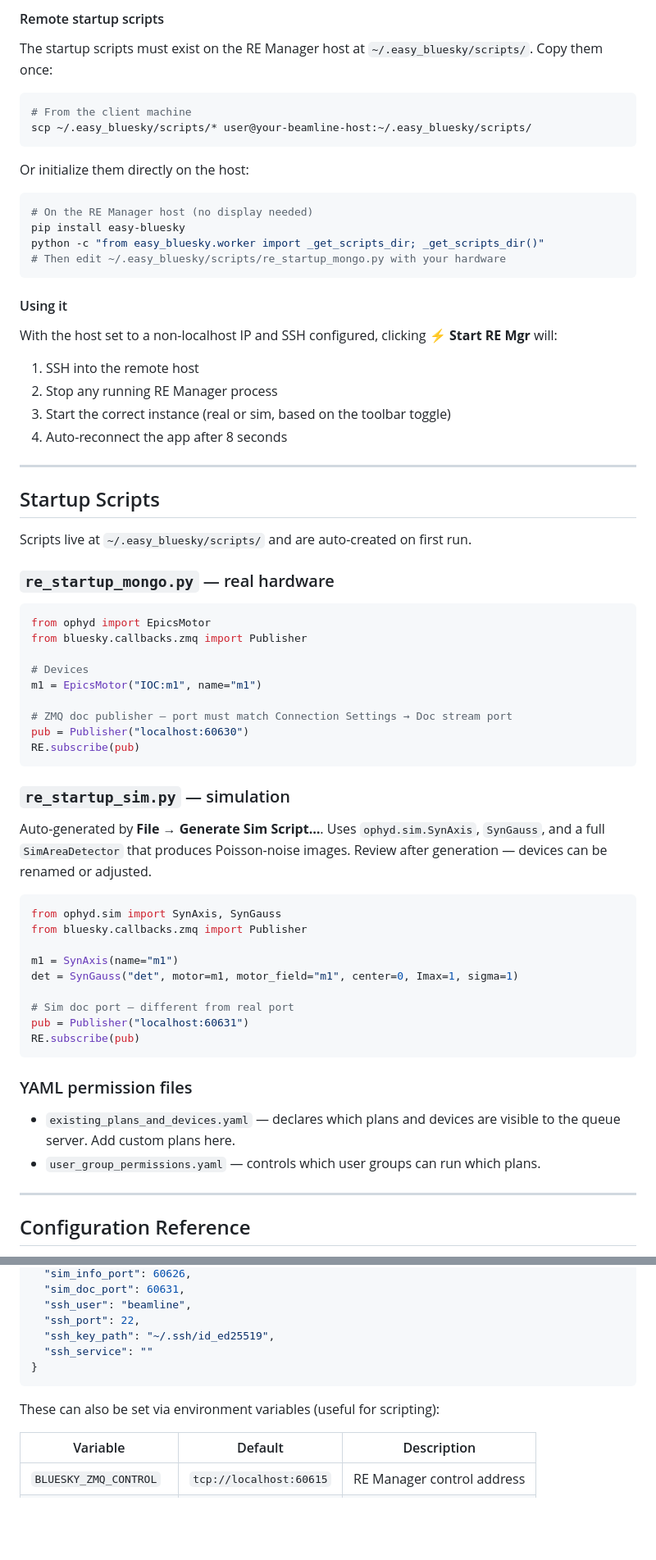
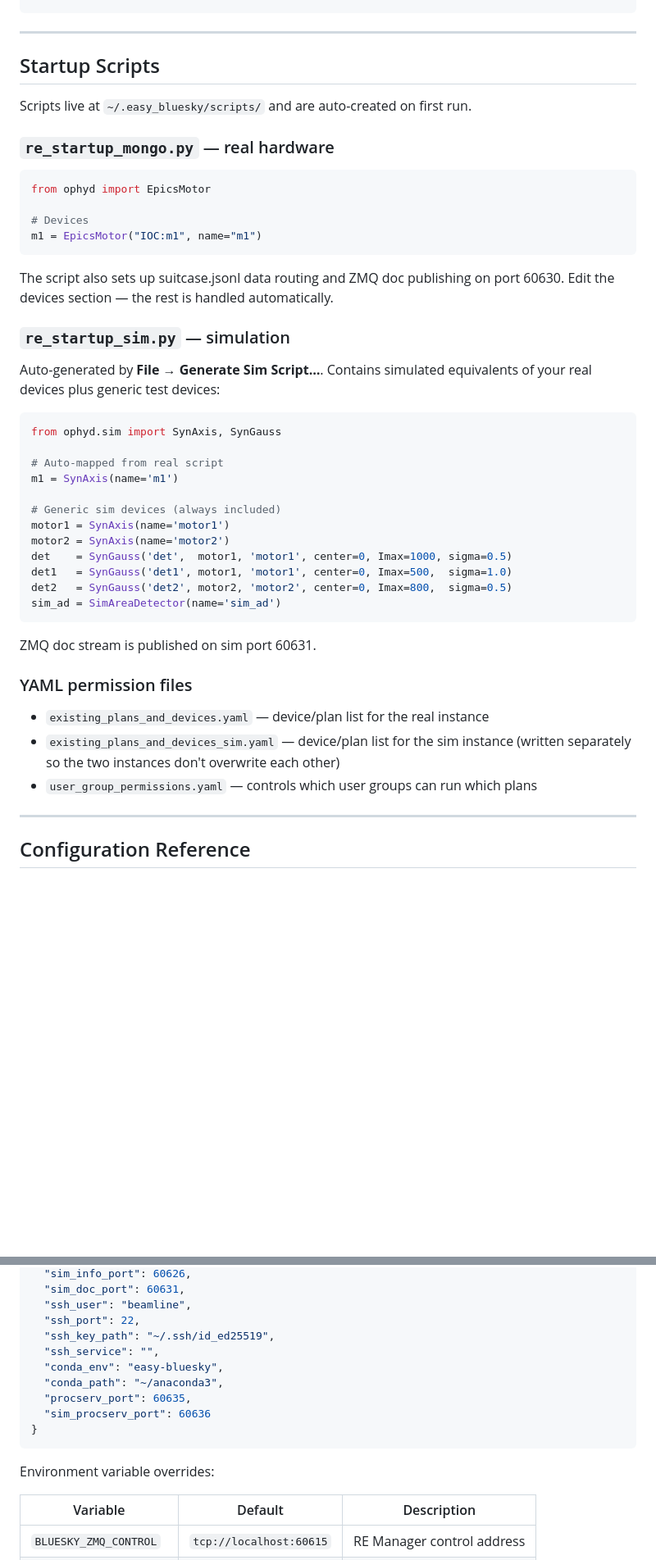
Before and after one commit to nayanbera/easy-bluesky, a Markdown page: README.md, 2 parts joined by grey strips. Shown at 82% size. Rendered like a GitHub page; blank space fills up the shorter version.

````diff
--- a/README.md
+++ b/README.md
@@ -319,29 +339,3 @@ Click **Test SSH Connection** to verify before saving.
-#### Remote startup scripts
-
-The startup scripts must exist on the RE Manager host at `~/.easy_bluesky/scripts/`. Copy them once:
-
-```bash
-# From the client machine
-scp ~/.easy_bluesky/scripts/* user@your-beamline-host:~/.easy_bluesky/scripts/
-```
-
-Or initialize them directly on the host:
-
-```bash
-# On the RE Manager host (no display needed)
-pip install easy-bluesky
-python -c "from easy_bluesky.worker import _get_scripts_dir; _get_scripts_dir()"
-# Then edit ~/.easy_bluesky/scripts/re_startup_mongo.py with your hardware
-```
-
-#### Using it
-
-With the host set to a non-localhost IP and SSH configured, clicking **⚡ Start RE Mgr** will:
-1. SSH into the remote host
-2. Stop any running RE Manager process
-3. Start the correct instance (real or sim, based on the toolbar toggle)
-4. Auto-reconnect the app after 8 seconds
-
 ---
 
 ## Startup Scripts
@@ -352,36 +346,39 @@ Scripts live at `~/.easy_bluesky/scripts/` and are auto-created on first run.
 
 ```python
 from ophyd import EpicsMotor
-from bluesky.callbacks.zmq import Publisher
 
 # Devices
 m1 = EpicsMotor("IOC:m1", name="m1")
+```
 
-# ZMQ doc publisher — port must match Connection Settings → Doc stream port
-pub = Publisher("localhost:60630")
-RE.subscribe(pub)
-```
+The script also sets up suitcase.jsonl data routing and ZMQ doc publishing on port 60630. Edit the devices section — the rest is handled automatically.
 
 ### `re_startup_sim.py` — simulation
 
-Auto-generated by **File → Generate Sim Script…**. Uses `ophyd.sim.SynAxis`, `SynGauss`, and a full `SimAreaDetector` that produces Poisson-noise images. Review after generation — devices can be renamed or adjusted.
+Auto-generated by **File → Generate Sim Script…**. Contains simulated equivalents of your real devices plus generic test devices:
 
 ```python
 from ophyd.sim import SynAxis, SynGauss
-from bluesky.callbacks.zmq import Publisher
 
-m1 = SynAxis(name="m1")
-det = SynGauss("det", motor=m1, motor_field="m1", center=0, Imax=1, sigma=1)
+# Auto-mapped from real script
+m1 = SynAxis(name='m1')
 
-# Sim doc port — different from real port
-pub = Publisher("localhost:60631")
-RE.subscribe(pub)
+# Generic sim devices (always included)
+motor1 = SynAxis(name='motor1')
+motor2 = SynAxis(name='motor2')
+det    = SynGauss('det',  motor1, 'motor1', center=0, Imax=1000, sigma=0.5)
+det1   = SynGauss('det1', motor1, 'motor1', center=0, Imax=500,  sigma=1.0)
+det2   = SynGauss('det2', motor2, 'motor2', center=0, Imax=800,  sigma=0.5)
+sim_ad = SimAreaDetector(name='sim_ad')
 ```
+
+ZMQ doc stream is published on sim port 60631.
 
 ### YAML permission files
 
-- `existing_plans_and_devices.yaml` — declares which plans and devices are visible to the queue server. Add custom plans here.
-- `user_group_permissions.yaml` — controls which user groups can run which plans.
+- `existing_plans_and_devices.yaml` — device/plan list for the real instance
+- `existing_plans_and_devices_sim.yaml` — device/plan list for the sim instance (written separately so the two instances don't overwrite each other)
+- `user_group_permissions.yaml` — controls which user groups can run which plans
 
 ---
 
@@ -401,11 +398,15 @@ Connection settings are stored in `~/.easy_bluesky/connection.json` (local only,
   "ssh_user": "beamline",
   "ssh_port": 22,
   "ssh_key_path": "~/.ssh/id_ed25519",
-  "ssh_service": ""
+  "ssh_service": "",
+  "conda_env": "easy-bluesky",
+  "conda_path": "~/anaconda3",
+  "procserv_port": 60635,
+  "sim_procserv_port": 60636
 }
 ```
 
-These can also be set via environment variables (useful for scripting):
+Environment variable overrides:
 
 | Variable | Default | Description |
 |---|---|---|
````
Also changed, not shown: other parts of README.md (+153 -133 lines).
